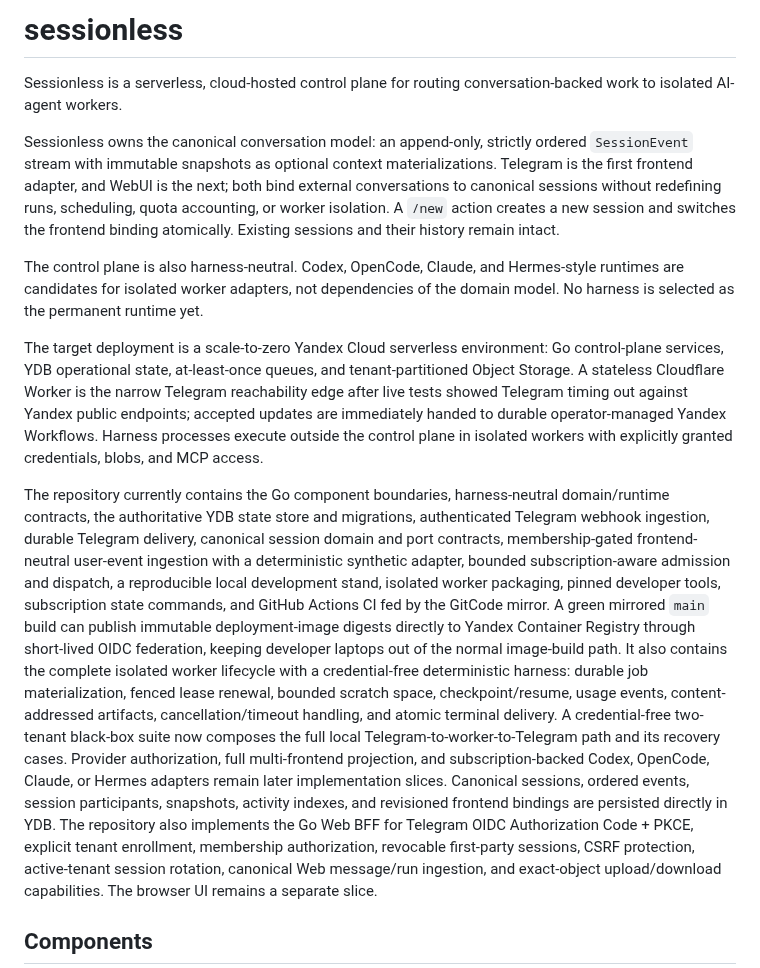
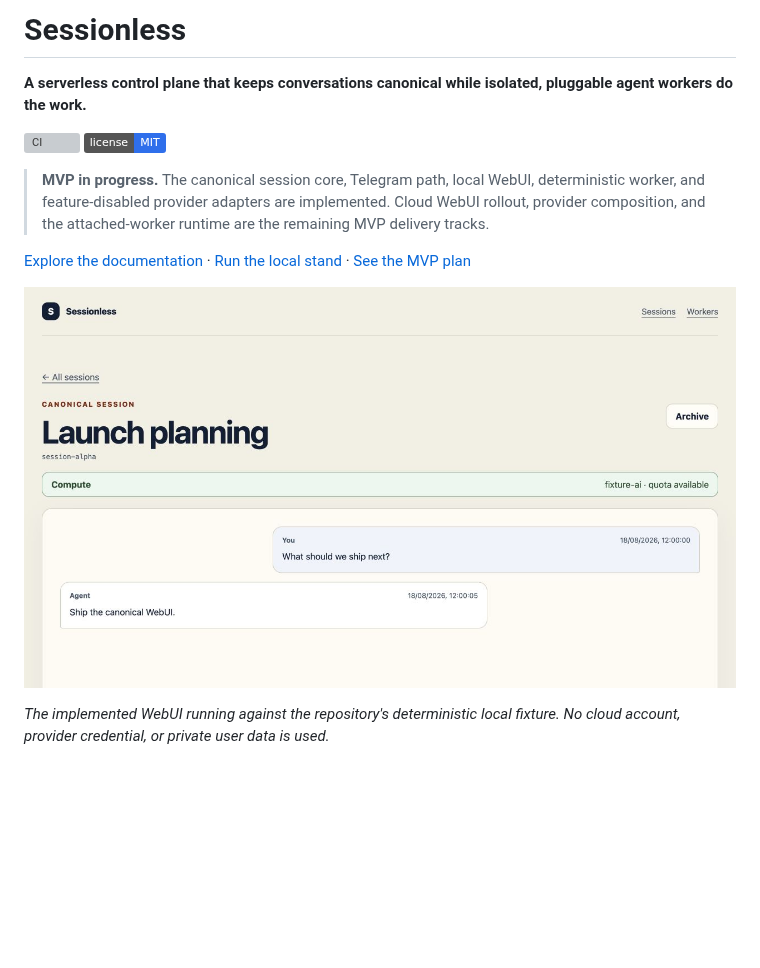
Before and after one commit to urandon/sessionless, a Markdown page: README.md, the part around one of its changes. GitHub-like rendering; pictures changed too: docs/assets/sessionless-webui-session.jpg (added); badges without logos; blank space fills up the shorter version; grey boxes are pictures that could not be loaded.

```diff
--- a/README.md
+++ b/README.md
@@ -1,54 +1,22 @@
-# sessionless
+# Sessionless
 
-Sessionless is a serverless, cloud-hosted control plane for routing
-conversation-backed work to isolated AI-agent workers.
+**A serverless control plane that keeps conversations canonical while isolated,
+pluggable agent workers do the work.**
 
-Sessionless owns the canonical conversation model: an append-only, strictly
-ordered `SessionEvent` stream with immutable snapshots as optional context
-materializations. Telegram is the first frontend adapter, and WebUI is the next;
-both bind external conversations to canonical sessions without redefining runs,
-scheduling, quota accounting, or worker isolation. A `/new` action creates a
-new session and switches the frontend binding atomically. Existing sessions and
-their history remain intact.
+[![CI](https://github.com/urandon/sessionless/actions/workflows/ci.yml/badge.svg?branch=main)](https://github.com/urandon/sessionless/actions/workflows/ci.yml)
+[![License: MIT](https://img.shields.io/badge/license-MIT-2f6feb.svg)](LICENSE)
 
-The control plane is also harness-neutral. Codex, OpenCode, Claude, and
-Hermes-style runtimes are candidates for isolated worker adapters, not
-dependencies of the domain model. No harness is selected as the permanent
-runtime yet.
+> **MVP in progress.** The canonical session core, Telegram path, local WebUI,
+> deterministic worker, and feature-disabled provider adapters are implemented.
+> Cloud WebUI rollout, provider composition, and the attached-worker runtime are
+> the remaining MVP delivery tracks.
 
-The target deployment is a scale-to-zero Yandex Cloud serverless environment:
-Go control-plane services, YDB operational state, at-least-once queues, and
-tenant-partitioned Object Storage. A stateless Cloudflare Worker is the narrow
-Telegram reachability edge after live tests showed Telegram timing out against
-Yandex public endpoints; accepted updates are immediately handed to durable
-operator-managed Yandex Workflows. Harness processes execute outside the control plane in
-isolated workers with explicitly granted credentials, blobs, and MCP access.
+[Explore the documentation](docs/README.md) ·
+[Run the local stand](docs/local-development-stand.md#lifecycle) ·
+[See the MVP plan](https://gitcode.com/urandon/sessionless/issues/6)
 
-The repository currently contains the Go component boundaries, harness-neutral
-domain/runtime contracts, the authoritative YDB state store and migrations,
-authenticated Telegram webhook ingestion, durable Telegram delivery, canonical
-session domain and port contracts, membership-gated frontend-neutral user-event
-ingestion with a deterministic synthetic adapter, bounded
-subscription-aware admission and dispatch, a reproducible local development
-stand, isolated worker packaging, pinned developer tools, subscription state
-commands, and GitHub Actions CI fed by the GitCode mirror. A green mirrored
-`main` build can publish immutable deployment-image digests directly to Yandex
-Container Registry through short-lived OIDC federation, keeping developer
-laptops out of the normal image-build path. It also contains the complete isolated worker lifecycle with a
-credential-free deterministic harness: durable job materialization, fenced
-lease renewal, bounded scratch space, checkpoint/resume, usage events,
-content-addressed artifacts, cancellation/timeout handling, and atomic terminal
-delivery. A credential-free two-tenant black-box suite now composes the full
-local Telegram-to-worker-to-Telegram path and its recovery cases. Provider
-authorization, full multi-frontend projection, and subscription-backed Codex,
-OpenCode, Claude, or Hermes adapters remain later implementation slices.
-Canonical sessions, ordered events, session participants, snapshots, activity indexes,
-and revisioned frontend bindings are persisted directly in YDB. The repository
-also implements the Go Web BFF for Telegram OIDC Authorization Code + PKCE,
-explicit tenant enrollment, membership authorization, revocable first-party
-sessions, CSRF protection, active-tenant session rotation, canonical Web
-message/run ingestion, and exact-object upload/download capabilities. The
-browser UI remains a separate slice.
+![Sessionless WebUI showing a canonical conversation, its completed assistant response, and ready compute capacity](docs/assets/sessionless-webui-session.jpg)
 
-## Components
+_The implemented WebUI running against the repository's deterministic local
+fixture. No cloud account, provider credential, or private user data is used._
 
```
Also changed, not shown: other parts of README.md (+77 -130 lines), docs/README.md (added, +119 -0 lines), docs/assets/README.md (added, +12 -0 lines), docs/components.md (added, +61 -0 lines), docs/readme-information-architecture.md (added, +104 -0 lines), docs/assets/readme-audit-before-2026-09-06.jpg (added), 3 other files.
